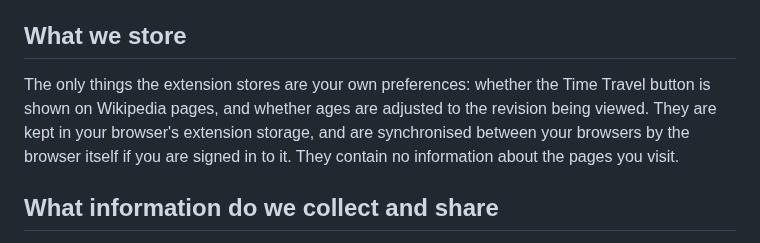
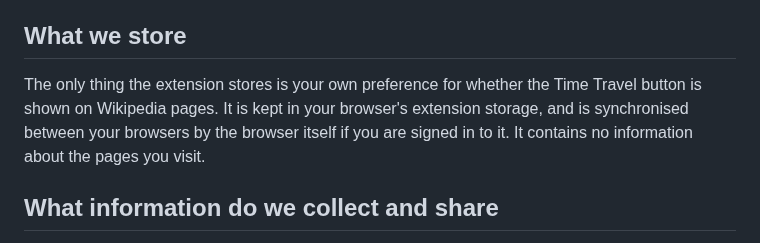
Before and after one commit to joaquinito/wikipedia-time-travel, a Markdown page: PRIVACY_POLICY.md, the part around the change. Drawn GitHub-style.

```diff
--- a/PRIVACY_POLICY.md
+++ b/PRIVACY_POLICY.md
@@ -11,10 +11,10 @@ The Wikipedia Time Travel browser extension uses the URL of the active tab to ch
 
 ## What we store
 
-The only things the extension stores are your own preferences: whether the Time Travel button is
-shown on Wikipedia pages, and whether ages are adjusted to the revision being viewed. They are kept
-in your browser's extension storage, and are synchronised between your browsers by the browser
-itself if you are signed in to it. They contain no information about the pages you visit.
+The only thing the extension stores is your own preference for whether the Time Travel button is
+shown on Wikipedia pages. It is kept in your browser's extension storage, and is synchronised
+between your browsers by the browser itself if you are signed in to it. It contains no information
+about the pages you visit.
 
 ## What information do we collect and share
 
```
Also changed, not shown: README.md (+1 -21 lines), img/screenshots/popup_dark.png, img/screenshots/popup_light.png, img/screenshots/popup_loading.png, img/screenshots/popup_no_wikipedia_page.png, 10 other files.
